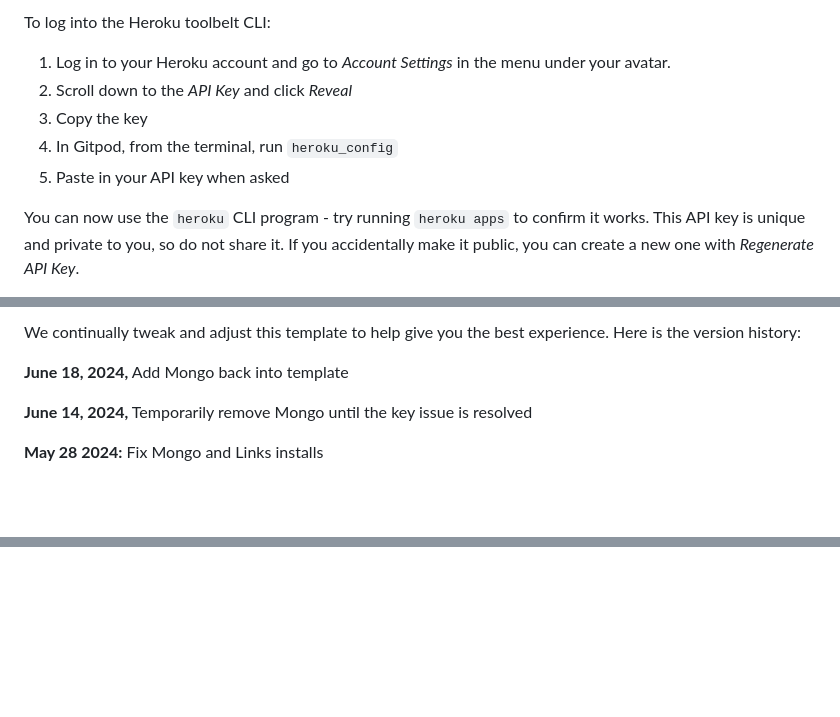
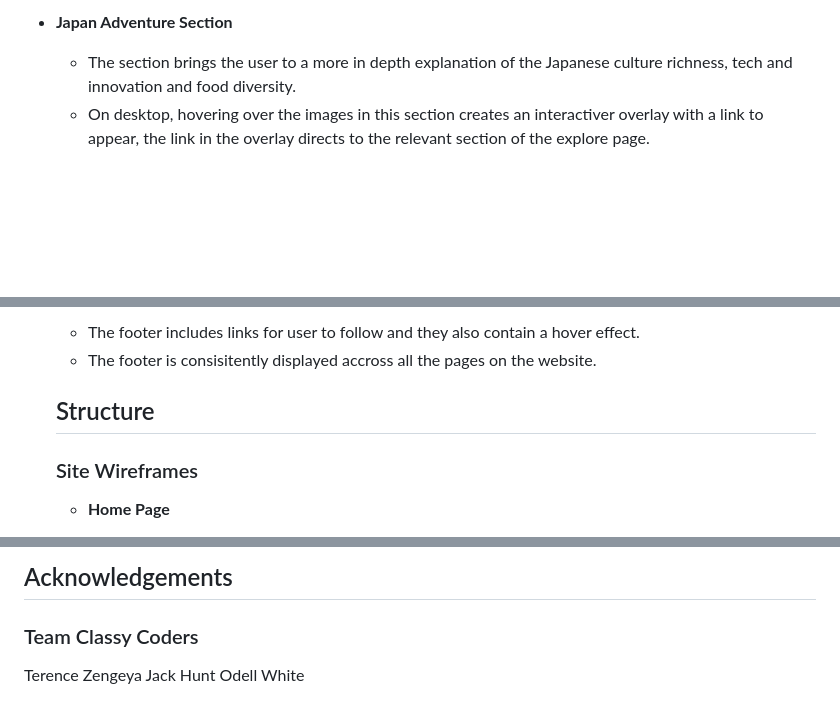
Before and after one commit to TerenceTamuka/classycoders-hackathon, a Markdown page: README.md, 3 parts joined by grey strips. Rendered like a GitHub page; blank space fills up the shorter version.

```diff
--- a/README.md
+++ b/README.md
@@ -26,11 +46,7 @@ By Default, Gitpod gives you superuser security privileges. Therefore, you do no
 
-To log into the Heroku toolbelt CLI:
+- __Japan Adventure Section__
 
-1. Log in to your Heroku account and go to *Account Settings* in the menu under your avatar.
-2. Scroll down to the *API Key* and click *Reveal*
-3. Copy the key
-4. In Gitpod, from the terminal, run `heroku_config`
-5. Paste in your API key when asked
+  - The section brings the user to a more in depth explanation of the Japanese culture richness, tech and innovation and food diversity.
+  - On desktop, hovering over the images in this section creates an interactiver overlay with a link to appear, the link in the overlay directs to the relevant section of the explore page.
 
-You can now use the `heroku` CLI program - try running `heroku apps` to confirm it works. This API key is unique and private to you, so do not share it. If you accidentally make it public, you can create a new one with _Regenerate API Key_.
 
@@ -53,9 +62,10 @@ You can now use the `heroku` CLI program - try running `heroku apps` to confirm
 
-We continually tweak and adjust this template to help give you the best experience. Here is the version history:
+    - The footer includes links for user to follow and they also contain a hover effect.
+    - The footer is consisitently displayed accross all the pages on the website.
 
-**June 18, 2024,** Add Mongo back into template
+  ## Structure
 
-**June 14, 2024,** Temporarily remove Mongo until the key issue is resolved
+  ### Site Wireframes
 
-**May 28 2024:** Fix Mongo and Links installs
+  - __Home Page__
 
@@ -131,0 +203,8 @@ Happy coding!
+## Acknowledgements
+
+
+### Team Classy Coders
+
+Terence Zengeya
+Jack Hunt
+Odell White
```
Also changed, not shown: other parts of README.md (+138 -64 lines).
